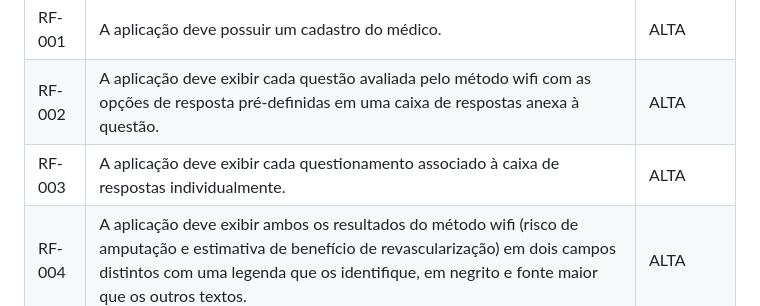
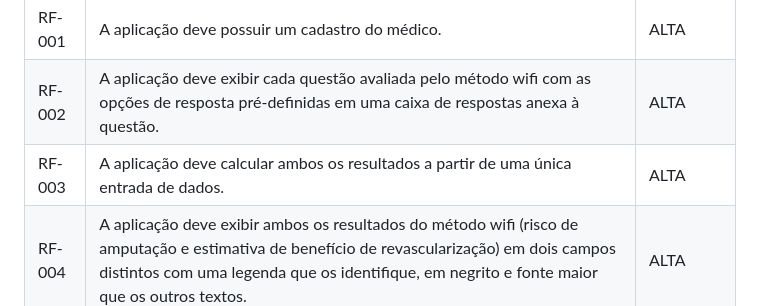
Before and after one commit to ICEI-PUC-Minas-PMV-ADS/pmv-ads-2023-1-e1-proj-web-t1-classificacao-wifi, a Markdown page: docs/02-Especificação do Projeto.md, the part around the change. GitHub-like rendering.

Commit message:
Update RF003 : 02-Especificação do Projeto.md
Antigo: A aplicação deve exibir cada questionamento associado à caixa de respostas individualmente.

Novo: A aplicação deve calcular ambos os resultados a partir de uma única entrada de dados.

```diff
--- a/docs/02-Especificação do Projeto.md
+++ b/docs/02-Especificação do Projeto.md
@@ -35,7 +35,7 @@ A tabela a seguir apresenta os requisitos do projeto, identificando a prioridade
 |------|-----------------------------------------|----|
 |RF-001| A aplicação deve possuir um cadastro do médico. | ALTA |
 |RF-002|A aplicação deve exibir cada questão avaliada pelo método wifi com as opções de resposta pré-definidas em uma caixa de respostas anexa à questão.  | ALTA |
-|RF-003|A aplicação deve exibir cada questionamento associado à caixa de respostas individualmente.|ALTA|
+|RF-003|A aplicação deve calcular ambos os resultados a partir de uma única entrada de dados. |ALTA|
 |RF-004|A aplicação deve exibir ambos os resultados do método wifi (risco de amputação e estimativa de benefício de revascularização) em dois campos distintos com uma legenda que os identifique, em negrito e fonte maior que os outros textos.|ALTA|
 
 ### Requisitos não Funcionais
```
